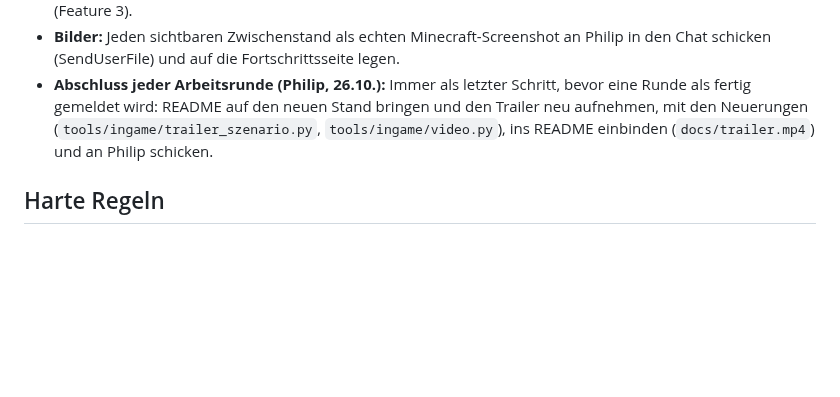
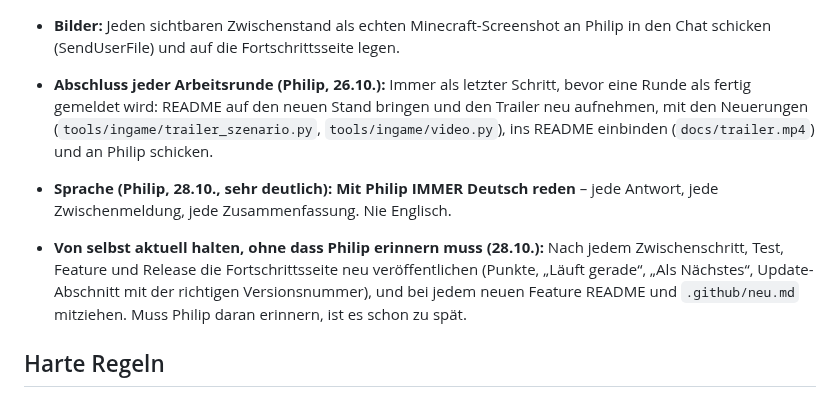
Before and after one commit to MoinMornhart/Minecraft-aber-du-bist-stinkend-Reich, a Markdown page: CLAUDE.md, the part around the change. Rendered like a GitHub page; blank space fills up the shorter version.

```diff
--- a/CLAUDE.md
+++ b/CLAUDE.md
@@ -14,6 +14,9 @@
 - **Bilder:** Jeden sichtbaren Zwischenstand als echten Minecraft-Screenshot an Philip in den Chat schicken (SendUserFile) und auf die Fortschrittsseite legen.
 - **Abschluss jeder Arbeitsrunde (Philip, 26.10.):** Immer als letzter Schritt, bevor eine Runde als fertig gemeldet wird: README auf den neuen Stand bringen und den Trailer neu aufnehmen, mit den Neuerungen (`tools/ingame/trailer_szenario.py`, `tools/ingame/video.py`), ins README einbinden (`docs/trailer.mp4`) und an Philip schicken.
 
+- **Sprache (Philip, 28.10., sehr deutlich): Mit Philip IMMER Deutsch reden** – jede Antwort, jede Zwischenmeldung, jede Zusammenfassung. Nie Englisch.
+- **Von selbst aktuell halten, ohne dass Philip erinnern muss (28.10.):** Nach jedem Zwischenschritt, Test, Feature und Release die Fortschrittsseite neu veröffentlichen (Punkte, „Läuft gerade“, „Als Nächstes“, Update-Abschnitt mit der richtigen Versionsnummer), und bei jedem neuen Feature README und `.github/neu.md` mitziehen. Muss Philip daran erinnern, ist es schon zu spät.
+
 ## Harte Regeln
 
 - **Die Original-Map (`/vorlage`) ist nur Referenz** für Stil und Mechanismen-Liste. Sie und alles direkt daraus Erzeugte (Welt, Regionen, Exporte, Analyse-Bilder) NIE committen und nie in eine .jar oder ein Release packen. Analyse-Ausgaben gehen nur nach `/vorlage/analyse/`. Die Nutzungsbedingungen von chamo572 verbieten einen Re-Upload.
```
Also changed, not shown: README.md (+4 -0 lines), docs/bilder/bedrock_vorschau.jpg (added).
